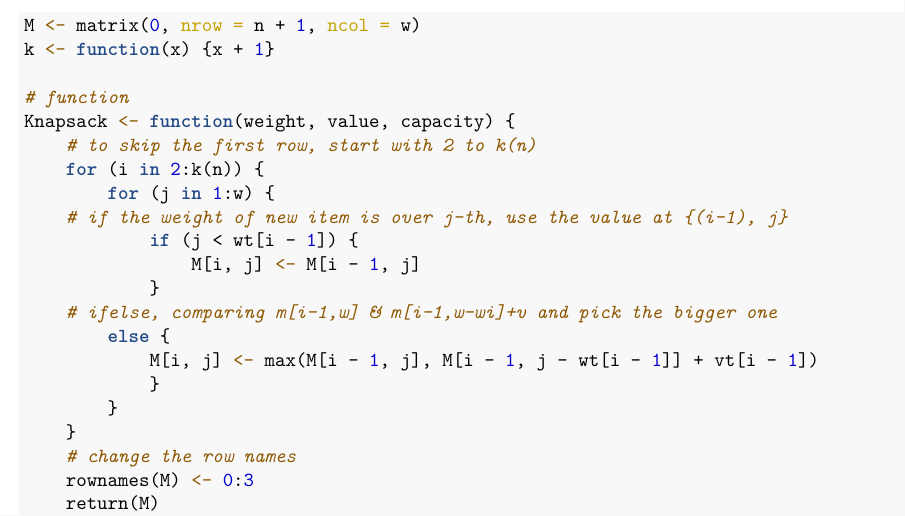
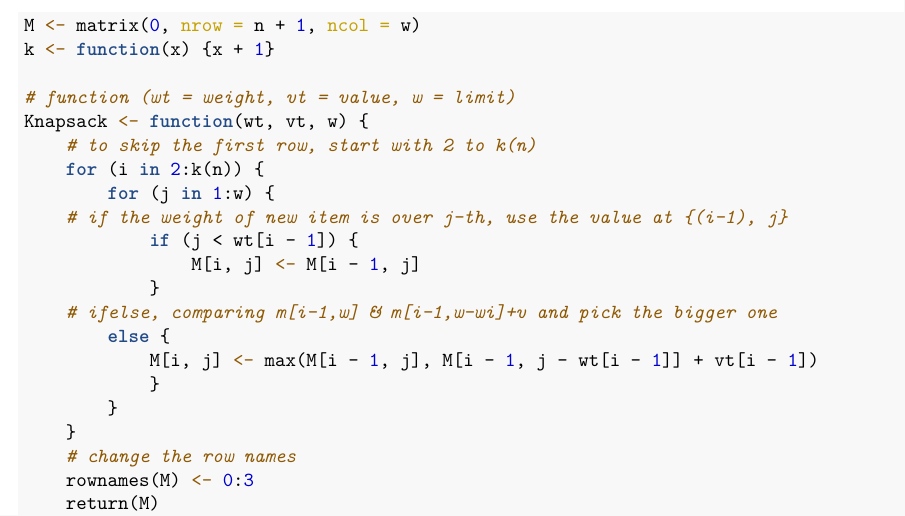
Before and after one commit to idsts2670/statistical-analysis, an R Markdown document (Purdue_STAT527/hw5.Rmd): part of page 2 of 2, cut so that both start at the same text. The pictures show the output file Purdue_STAT527/hw5.pdf that the author committed with the source.

Commit message:
notebook updated

```diff
--- a/Purdue_STAT527/hw5.Rmd
+++ b/Purdue_STAT527/hw5.Rmd
@@ -41,8 +41,8 @@ n <- length(wt)
 M <- matrix(0, nrow = n + 1, ncol = w)
 k <- function(x) {x + 1}
 
-# function
-Knapsack <- function(weight, value, capacity) {
+# function (wt = weight, vt = value, w = limit)
+Knapsack <- function(wt, vt, w) {
     # to skip the first row, start with 2 to k(n)
     for (i in 2:k(n)) {
         for (j in 1:w) {
```
Also changed, not shown: Purdue_STAT527/hw5.pdf.
